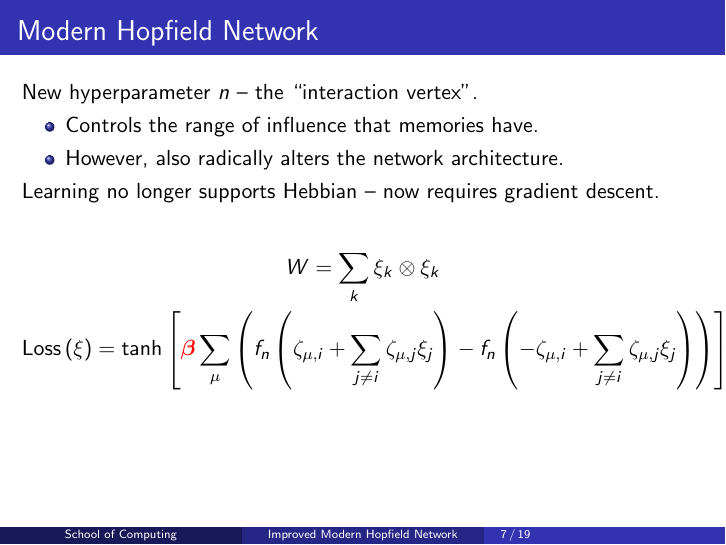
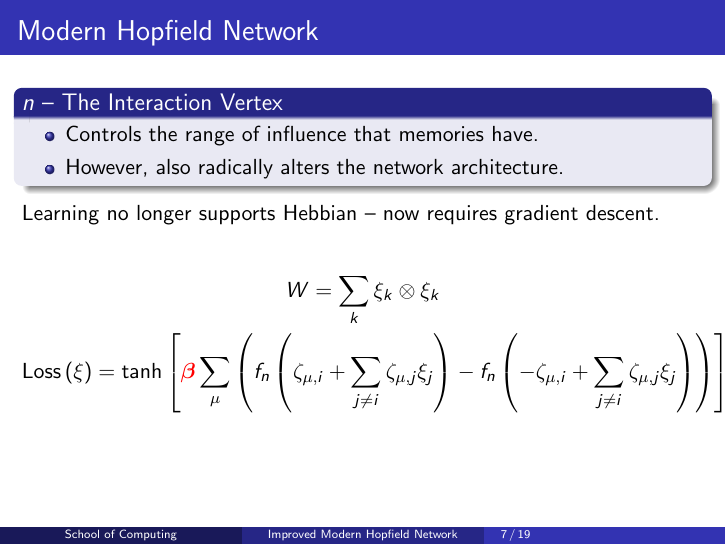
Before and after one commit to hmcalister/PostgraduateSymposium2024Presentation, LaTeX slides (main.tex, which reads slides/01_introduction.tex): page 15 of 33. Compiled offline with pdfLaTeX.

Commit message:
Add block emphasis to introduction slides

```diff
--- a/slides/01_introduction.tex
+++ b/slides/01_introduction.tex
@@ -179,11 +179,12 @@
 
     \frametitle{Modern Hopfield Network}
 
-    New hyperparameter \(n\) -- the ``interaction vertex''.
-    \begin{itemize}
-        \item Controls the range of influence that memories have.
-        \item However, also radically alters the network architecture.
-    \end{itemize}
+    \begin{block}{\(n\) -- The Interaction Vertex}
+        \begin{itemize}
+            \item Controls the range of influence that memories have.
+            \item However, also radically alters the network architecture.
+        \end{itemize}
+    \end{block}
 
         \only<2>{
             Memory matrix replaced by list of memory states -- vectors of same dimension as data.
```
